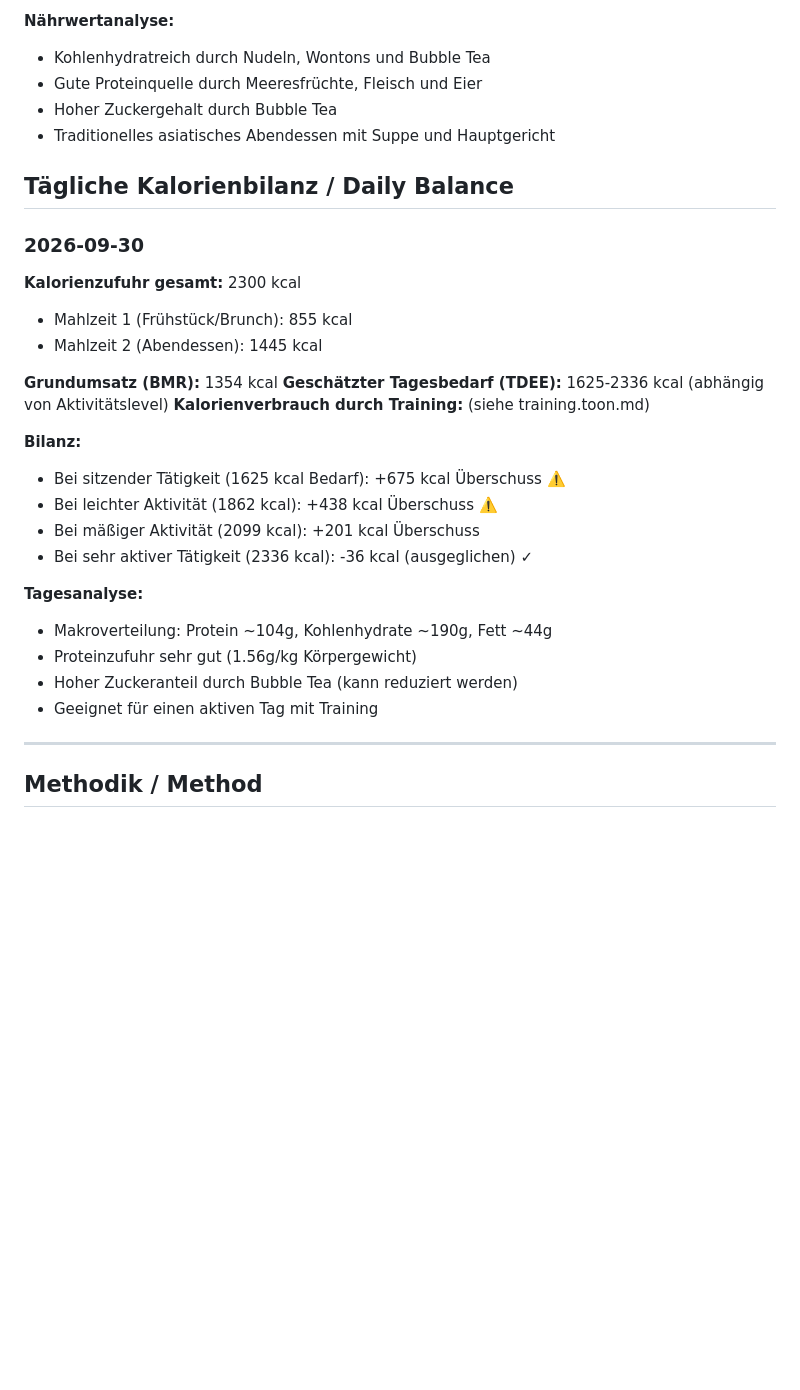
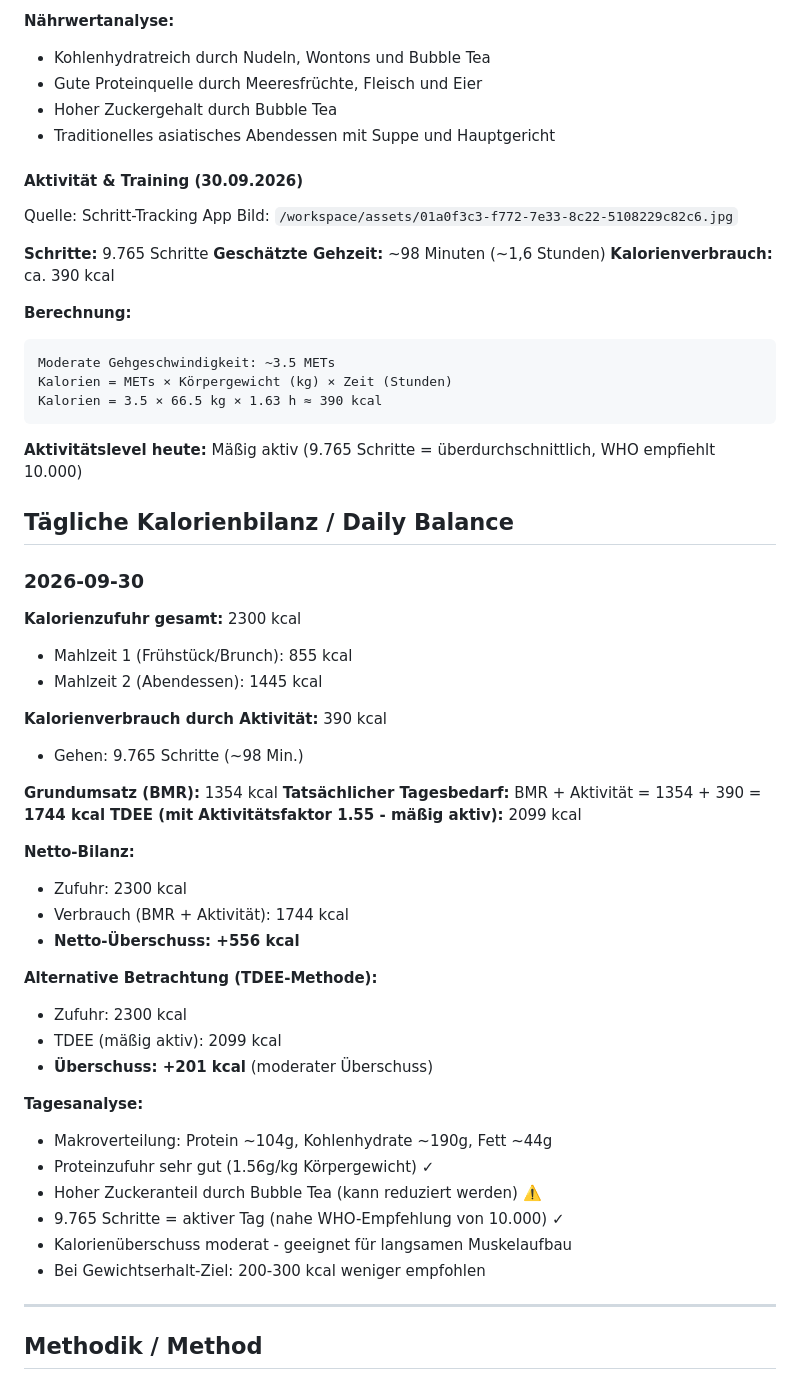
Before and after one commit to zhutoutoutousan/mindcraft-sox, a Markdown page: self/nutrition.toon.md, the part around the change. GitHub-like rendering; blank space fills up the shorter version.

Commit message:
Add step tracking data for 2026-09-30
- Record 9,765 steps (~98 minutes walking)
- Calculate activity calorie burn: 390 kcal
- Update daily balance with activity data
- Net surplus: +201 kcal (moderate, suitable for maintenance)
- Active day: nearly reached WHO 10,000 steps recommendation

Co-authored-by: zhutoutoutousan <zhutoutoutousan@users.noreply.github.com>

````diff
--- a/self/nutrition.toon.md
+++ b/self/nutrition.toon.md
@@ -133,6 +133,23 @@ Bilder: `/workspace/assets/01a0f3ae-4edc-7d1d-b43d-11667ddf1899.jpg`, `01a0f3ae-
 - Hoher Zuckergehalt durch Bubble Tea
 - Traditionelles asiatisches Abendessen mit Suppe und Hauptgericht
 
+#### Aktivität & Training (30.09.2026)
+Quelle: Schritt-Tracking App
+Bild: `/workspace/assets/01a0f3c3-f772-7e33-8c22-5108229c82c6.jpg`
+
+**Schritte:** 9.765 Schritte
+**Geschätzte Gehzeit:** ~98 Minuten (~1,6 Stunden)
+**Kalorienverbrauch:** ca. 390 kcal
+
+**Berechnung:**
+```
+Moderate Gehgeschwindigkeit: ~3.5 METs
+Kalorien = METs × Körpergewicht (kg) × Zeit (Stunden)
+Kalorien = 3.5 × 66.5 kg × 1.63 h ≈ 390 kcal
+```
+
+**Aktivitätslevel heute:** Mäßig aktiv (9.765 Schritte = überdurchschnittlich, WHO empfiehlt 10.000)
+
 ## Tägliche Kalorienbilanz / Daily Balance
 
 ### 2026-09-30
@@ -140,21 +157,30 @@ Bilder: `/workspace/assets/01a0f3ae-4edc-7d1d-b43d-11667ddf1899.jpg`, `01a0f3ae-
   - Mahlzeit 1 (Frühstück/Brunch): 855 kcal
   - Mahlzeit 2 (Abendessen): 1445 kcal
 
+**Kalorienverbrauch durch Aktivität:** 390 kcal
+  - Gehen: 9.765 Schritte (~98 Min.)
+
 **Grundumsatz (BMR):** 1354 kcal
-**Geschätzter Tagesbedarf (TDEE):** 1625-2336 kcal (abhängig von Aktivitätslevel)
-**Kalorienverbrauch durch Training:** (siehe training.toon.md)
+**Tatsächlicher Tagesbedarf:** BMR + Aktivität = 1354 + 390 = **1744 kcal**
+**TDEE (mit Aktivitätsfaktor 1.55 - mäßig aktiv):** 2099 kcal
 
-**Bilanz:**
-- Bei sitzender Tätigkeit (1625 kcal Bedarf): +675 kcal Überschuss ⚠️
-- Bei leichter Aktivität (1862 kcal): +438 kcal Überschuss ⚠️
-- Bei mäßiger Aktivität (2099 kcal): +201 kcal Überschuss
-- Bei sehr aktiver Tätigkeit (2336 kcal): -36 kcal (ausgeglichen) ✓
+**Netto-Bilanz:**
+- Zufuhr: 2300 kcal
+- Verbrauch (BMR + Aktivität): 1744 kcal
+- **Netto-Überschuss: +556 kcal**
+
+**Alternative Betrachtung (TDEE-Methode):**
+- Zufuhr: 2300 kcal
+- TDEE (mäßig aktiv): 2099 kcal
+- **Überschuss: +201 kcal** (moderater Überschuss)
 
 **Tagesanalyse:**
 - Makroverteilung: Protein ~104g, Kohlenhydrate ~190g, Fett ~44g
-- Proteinzufuhr sehr gut (1.56g/kg Körpergewicht)
-- Hoher Zuckeranteil durch Bubble Tea (kann reduziert werden)
-- Geeignet für einen aktiven Tag mit Training
+- Proteinzufuhr sehr gut (1.56g/kg Körpergewicht) ✓
+- Hoher Zuckeranteil durch Bubble Tea (kann reduziert werden) ⚠️
+- 9.765 Schritte = aktiver Tag (nahe WHO-Empfehlung von 10.000) ✓
+- Kalorienüberschuss moderat - geeignet für langsamen Muskelaufbau
+- Bei Gewichtserhalt-Ziel: 200-300 kcal weniger empfohlen
 
 ---
 
````
